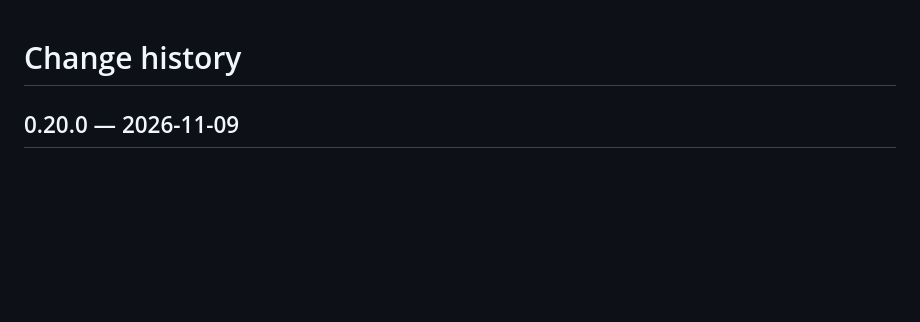
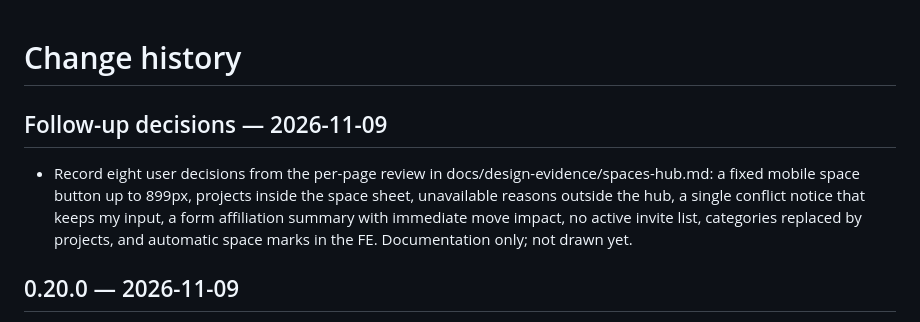
Before and after one commit to Pinit-Scheduler/pinit-ui-design, a Markdown page: CHANGELOG.md, the part around the change. GitHub-like rendering; blank space fills up the shorter version.

Commit message:
docs: log follow-up spaces UI decisions
Co-Authored-By: Claude Opus 5.5 <noreply@anthropic.com>

```diff
--- a/CHANGELOG.md
+++ b/CHANGELOG.md
@@ -1,4 +1,7 @@
 # Change history
+
+## Follow-up decisions — 2026-11-09
+- Record eight user decisions from the per-page review in docs/design-evidence/spaces-hub.md: a fixed mobile space button up to 899px, projects inside the space sheet, unavailable reasons outside the hub, a single conflict notice that keeps my input, a form affiliation summary with immediate move impact, no active invite list, categories replaced by projects, and automatic space marks in the FE. Documentation only; not drawn yet.
 
 ## 0.20.0 — 2026-11-09
 - Make the 통계 menu "my statistics": the same numbers whichever space is selected, counting schedules I actually ran (or that are mine and not yet run) and tasks I am assigned, with a "스페이스별 내 완료 시간" breakdown by space and project. The breadcrumb reads 모든 스페이스.
```
